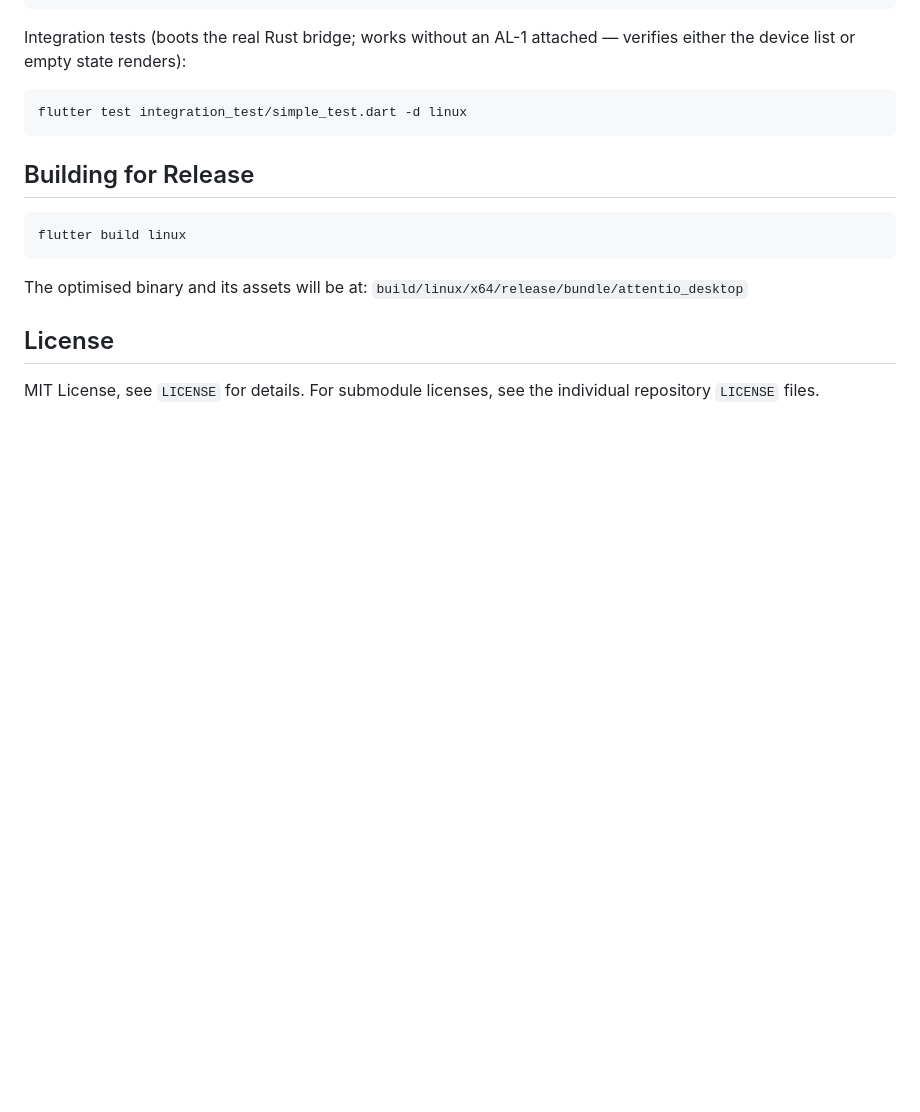
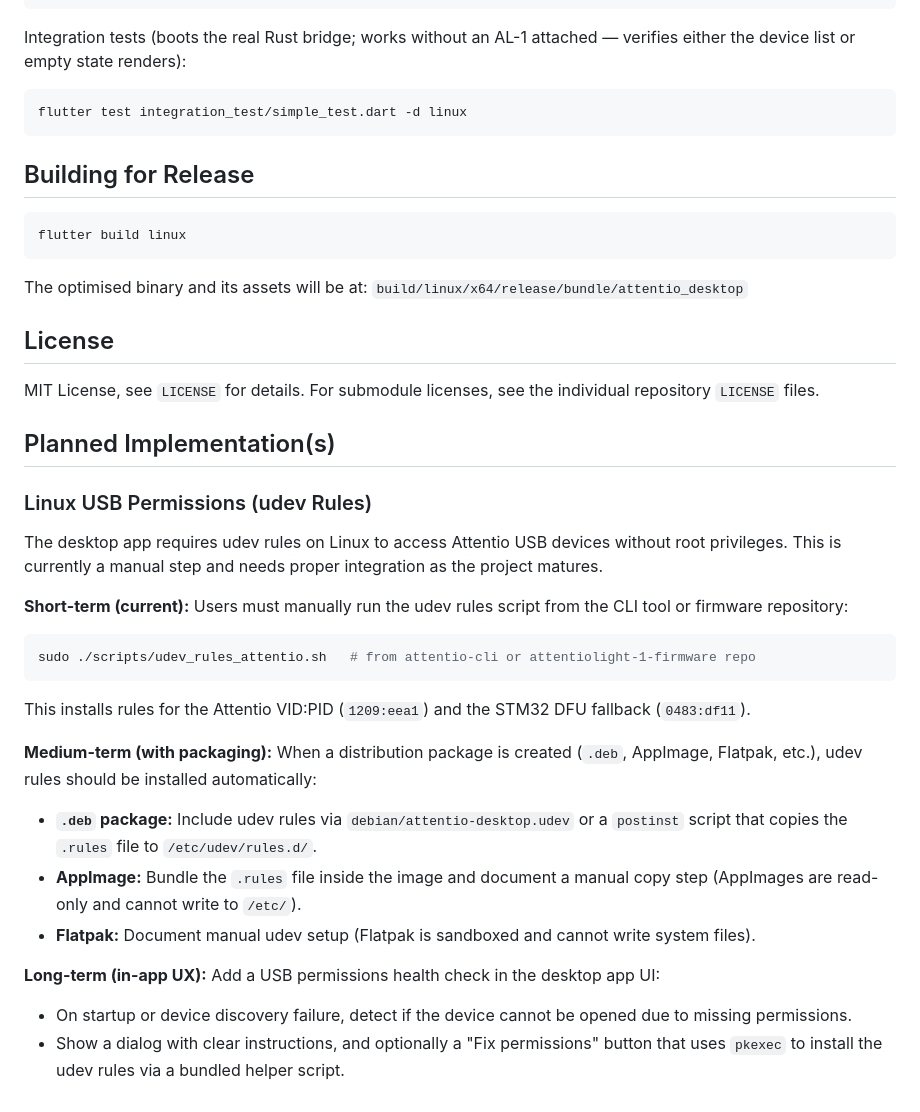
Before and after one commit to engemil/attentio-desktop, a Markdown page: README.md, the part around the change. Rendered like a GitHub page; blank space fills up the shorter version.

Commit message:
docs: add planned udev rules implementation roadmap
Document short-term (manual script), medium-term (package install), and long-term (in-app permission detection) plans for Linux USB permission setup in README.

````diff
--- a/README.md
+++ b/README.md
@@ -132,3 +132,27 @@ The optimised binary and its assets will be at:
 ## License
 
 MIT License, see `LICENSE` for details. For submodule licenses, see the individual repository `LICENSE` files.
+
+## Planned Implementation(s)
+
+### Linux USB Permissions (udev Rules)
+
+The desktop app requires udev rules on Linux to access Attentio USB devices without root privileges. This is currently a manual step and needs proper integration as the project matures.
+
+**Short-term (current):**
+Users must manually run the udev rules script from the CLI tool or firmware repository:
+```bash
+sudo ./scripts/udev_rules_attentio.sh   # from attentio-cli or attentiolight-1-firmware repo
+```
+This installs rules for the Attentio VID:PID (`1209:eea1`) and the STM32 DFU fallback (`0483:df11`).
+
+**Medium-term (with packaging):**
+When a distribution package is created (`.deb`, AppImage, Flatpak, etc.), udev rules should be installed automatically:
+- **`.deb` package:** Include udev rules via `debian/attentio-desktop.udev` or a `postinst` script that copies the `.rules` file to `/etc/udev/rules.d/`.
+- **AppImage:** Bundle the `.rules` file inside the image and document a manual copy step (AppImages are read-only and cannot write to `/etc/`).
+- **Flatpak:** Document manual udev setup (Flatpak is sandboxed and cannot write system files).
+
+**Long-term (in-app UX):**
+Add a USB permissions health check in the desktop app UI:
+- On startup or device discovery failure, detect if the device cannot be opened due to missing permissions.
+- Show a dialog with clear instructions, and optionally a "Fix permissions" button that uses `pkexec` to install the udev rules via a bundled helper script.
````
